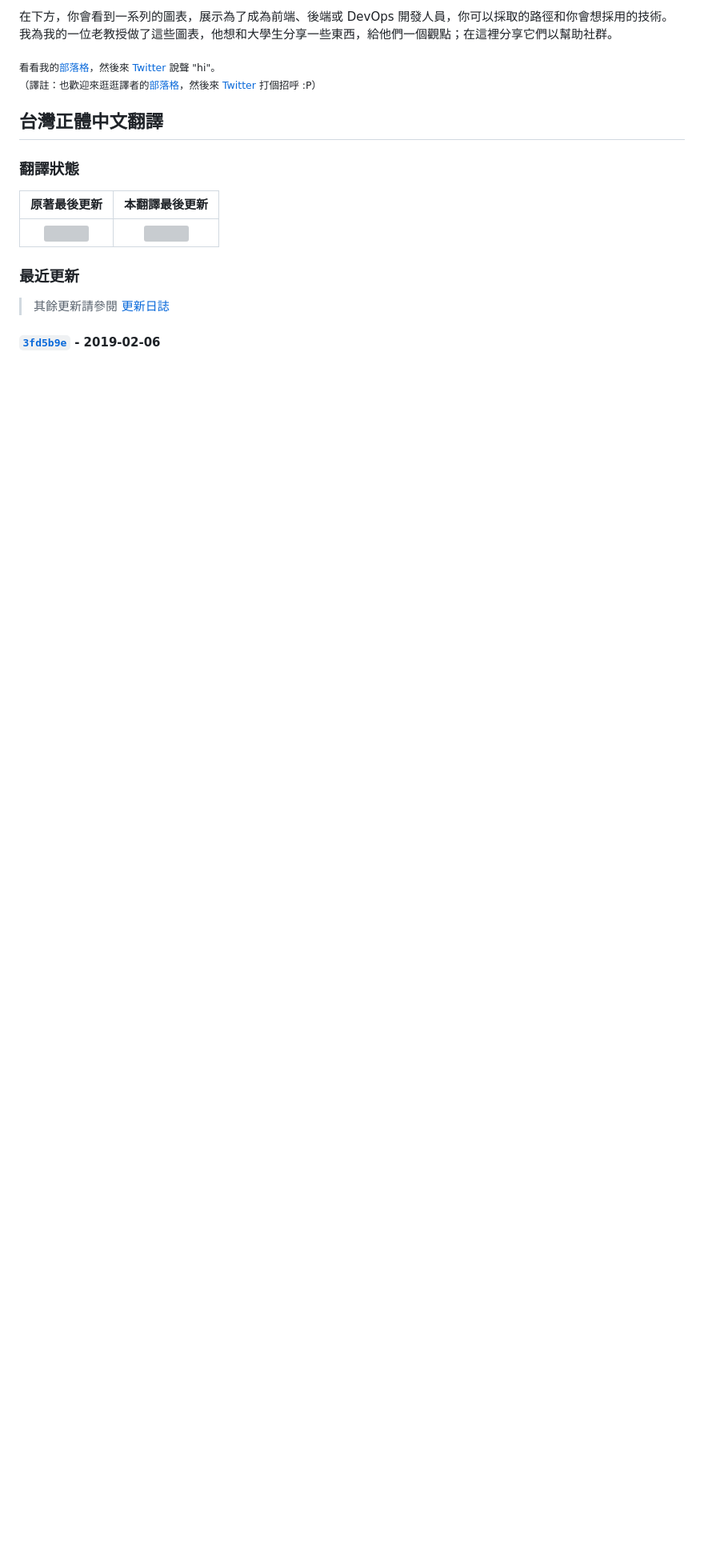
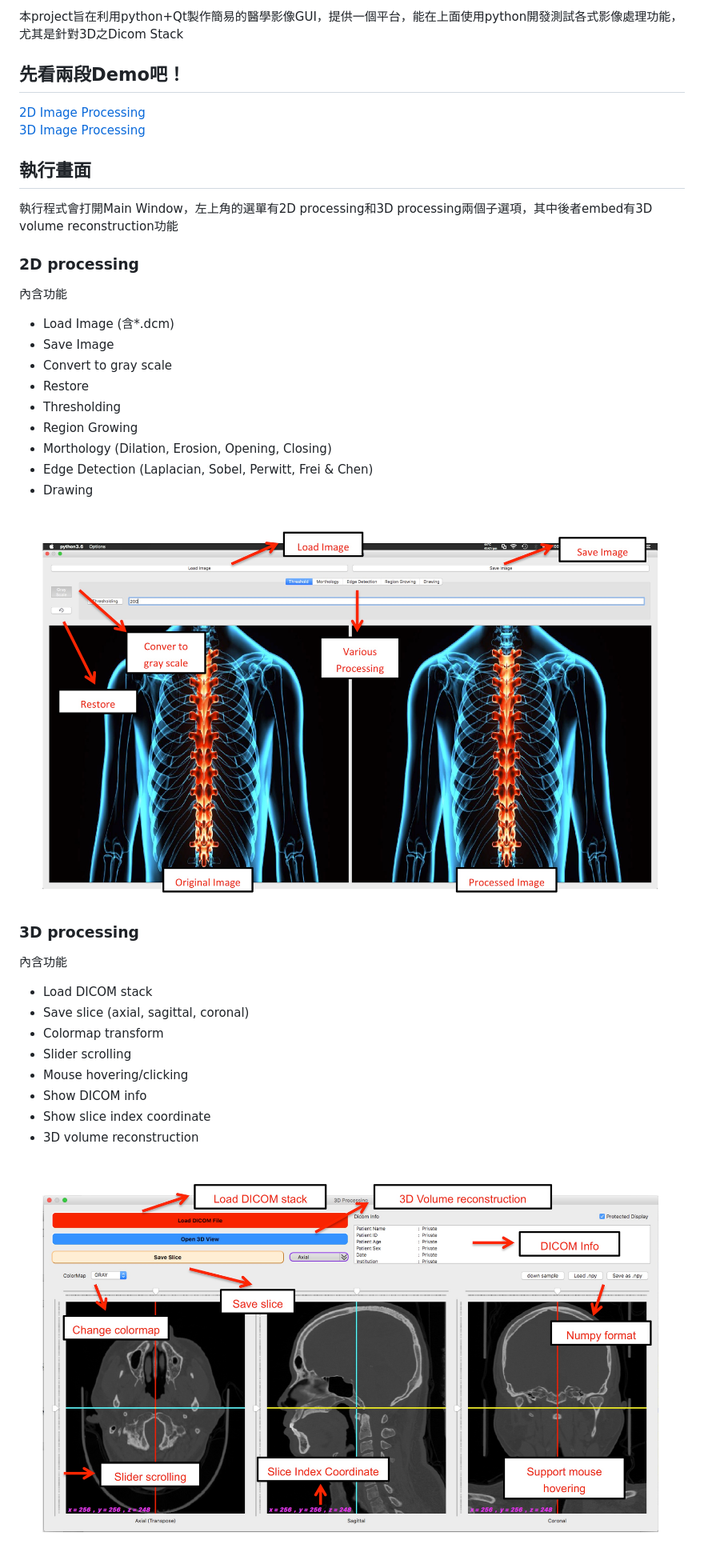
Before and after one commit to wenyalintw/Dicom-Viewer, a Markdown page: readme.md, the part around the change printed below. Shown: that part at 80% size. GitHub-like rendering; pictures changed too: resources/2D_Processing.jpg (added), resources/3D_Processing.jpg (added); blank space fills up the shorter version; grey boxes are pictures that could not be loaded.

Commit message:
change file structure

```diff
--- a/readme.md
+++ b/readme.md
@@ -16,20 +7,55 @@
   <br>
 </p>
 
-在下方，你會看到一系列的圖表，展示為了成為前端、後端或 DevOps 開發人員，你可以採取的路徑和你會想採用的技術。我為我的一位老教授做了這些圖表，他想和大學生分享一些東西，給他們一個觀點；在這裡分享它們以幫助社群。
+本project旨在利用python+Qt製作簡易的醫學影像GUI，提供一個平台，能在上面使用python開發測試各式影像處理功能，尤其是針對3D之Dicom Stack
 
+## 先看兩段Demo吧！
+  <a href="#">
+    2D Image Processing
+  </a>
+  <br>
+  <a href="#">
+    3D Image Processing
+  </a>
+
+<!---
 <sub>看看我的[部落格](http://kamranahmed.info)，然後來 [Twitter](https://twitter.com/kamranahmedse) 說聲 "hi"。</sub><br>
 <sub>（譯註：也歡迎來逛逛譯者的[部落格](http://goodjack.blogspot.com/)，然後來 [Twitter](https://twitter.com/littlegoodjack) 打個招呼 :P）</sub>
+-->
 
-## 台灣正體中文翻譯
+## 執行畫面
+執行程式會打開Main Window，左上角的選單有2D processing和3D processing兩個子選項，其中後者embed有3D volume reconstruction功能
 
-### 翻譯狀態
 
-| 原著最後更新 | 本翻譯最後更新 |
-| :--------: | :----------: |
-| [![](https://img.shields.io/github/last-commit/kamranahmedse/developer-roadmap.svg?style=for-the-badge)](https://github.com/kamranahmedse/developer-roadmap) | [![](https://img.shields.io/github/last-commit/goodjack/developer-roadmap-chinese.svg?style=for-the-badge)](https://github.com/goodjack/developer-roadmap-chinese)
+### 2D processing
+內含功能
+- Load Image (含*.dcm)
+- Save Image
+- Convert to gray scale
+- Restore
+- Thresholding
+- Region Growing
+- Morthology (Dilation, Erosion, Opening, Closing)
+- Edge Detection (Laplacian, Sobel, Perwitt, Frei & Chen)
+- Drawing
+<br>
+<a href="https://github.com/wenyalintw/Dicom_Viewer">
+    <img src="resources/2D_Processing.jpg" alt="2D_Processing" width="960" height="480">
+</a>
 
-### 最近更新
-> 其餘更新請參閱 [更新日誌](./CHANGELOG.md)
 
-#### [`3fd5b9e`](https://github.com/kamranahmedse/developer-roadmap/tree/3fd5b9e7448d5a1eafffd380141e5dc2fedb2e50) - 2019-02-06
+### 3D processing
+內含功能
+- Load DICOM stack
+- Save slice (axial, sagittal, coronal)
+- Colormap transform
+- Slider scrolling
+- Mouse hovering/clicking
+- Show DICOM info
+- Show slice index coordinate
+- 3D volume reconstruction
+<br>
+<a href="https://github.com/wenyalintw/Dicom_Viewer">
+    <img src="resources/3D_Processing.jpg" alt="3D_Processing" width="960" height="480">
+</a>
+
```
Also changed, not shown: other parts of readme.md (+10 -17 lines), resources/3D_Volume.jpg (added), 6 other files.
